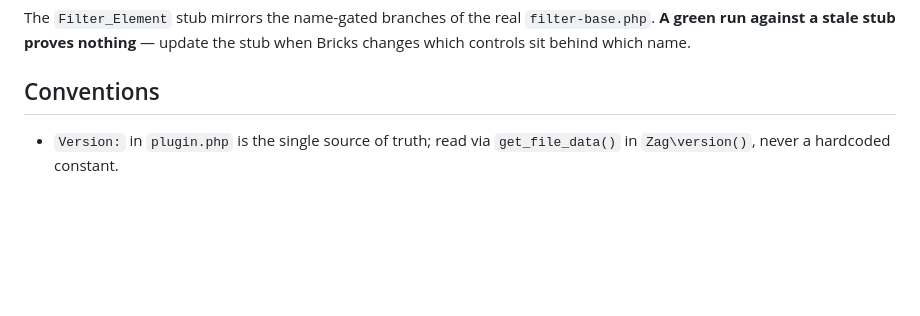
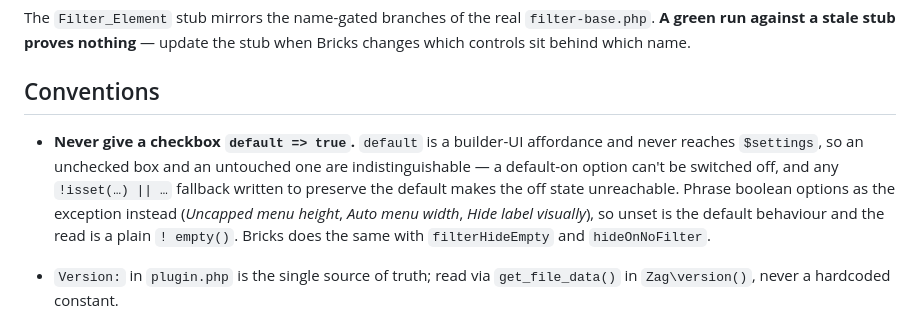
Before and after one commit to DylanDuff/zag-bricks-filters, a Markdown page: CLAUDE.md, the part around the change. Drawn GitHub-style; blank space fills up the shorter version.

Commit message:
docs: never give a checkbox default => true

```diff
--- a/CLAUDE.md
+++ b/CLAUDE.md
@@ -266,6 +266,15 @@ the stub when Bricks changes which controls sit behind which name.
 
 ## Conventions
 
+- **Never give a checkbox `default => true`.** `default` is a builder-UI
+  affordance and never reaches `$settings`, so an unchecked box and an untouched
+  one are indistinguishable — a default-on option can't be switched off, and any
+  `!isset(…) || …` fallback written to preserve the default makes the off state
+  unreachable. Phrase boolean options as the exception instead (*Uncapped menu
+  height*, *Auto menu width*, *Hide label visually*), so unset is the default
+  behaviour and the read is a plain `! empty()`. Bricks does the same with
+  `filterHideEmpty` and `hideOnNoFilter`.
+
 - `Version:` in `plugin.php` is the single source of truth; read via
   `get_file_data()` in `Zag\version()`, never a hardcoded constant.
 - Elements register on `init` **priority 20**. Bricks loads `filter-base.php` in
```
